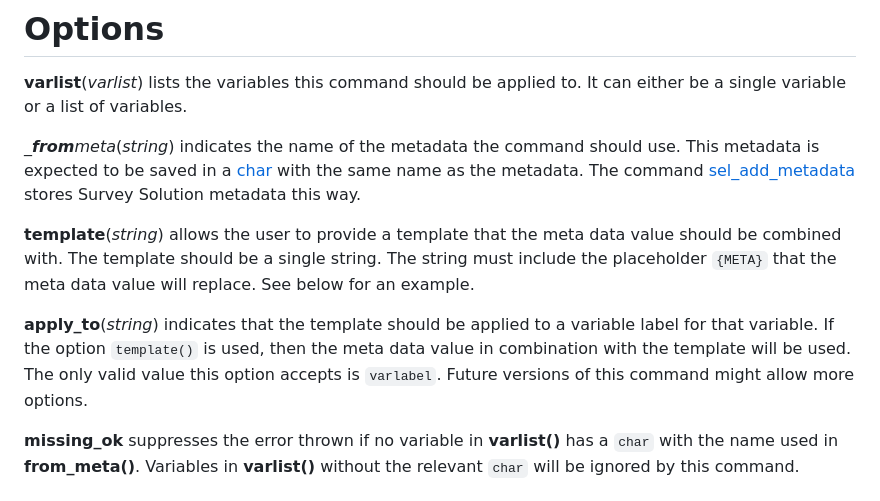
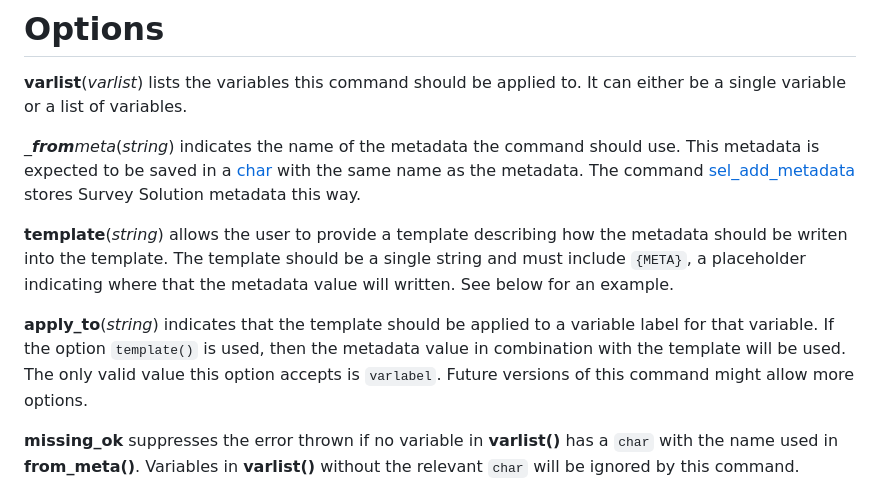
Before and after one commit to lsms-worldbank/labeller, a Markdown page: src/mdhlp/lbl_use_meta.md, the part around the change. GitHub-like rendering.

Commit message:
Redraft options details slightly

```diff
--- a/src/mdhlp/lbl_use_meta.md
+++ b/src/mdhlp/lbl_use_meta.md
@@ -28,9 +28,9 @@ __**v**arlist__(_varlist_) lists the variables this command should be applied to
 
 __**from**_meta__(_string_) indicates the name of the metadata the command should use. This metadata is expected to be saved in a [char](https://www.stata.com/manuals/pchar.pdf) with the same name as the metadata. The command [sel_add_metadata](https://lsms-worldbank.github.io/selector/reference/sel_add_metadata.html) stores Survey Solution metadata this way.
 
-__**tem**plate__(_string_) allows the user to provide a template that the meta data value should be combined with. The template should be a single string. The string must include the placeholder `{META}` that the meta data value will replace. See below for an example.
+__**tem**plate__(_string_) allows the user to provide a template describing how the metadata should be writen into the template. The template should be a single string and must include `{META}`, a placeholder indicating where that the metadata value will written. See below for an example.
 
-__**app**ly_to__(_string_) indicates that the template should be applied to a variable label for that variable. If the option `template()` is used, then the meta data value in combination with the template will be used. The only valid value this option accepts is `varlabel`. Future versions of this command might allow more options.
+__**app**ly_to__(_string_) indicates that the template should be applied to a variable label for that variable. If the option `template()` is used, then the metadata value in combination with the template will be used. The only valid value this option accepts is `varlabel`. Future versions of this command might allow more options.
 
 __**miss**ing_ok__ suppresses the error thrown if no variable in __varlist()__ has a `char` with the name used in __from_meta()__. Variables in __varlist()__ without the relevant `char` will be ignored by this command.
 
```
